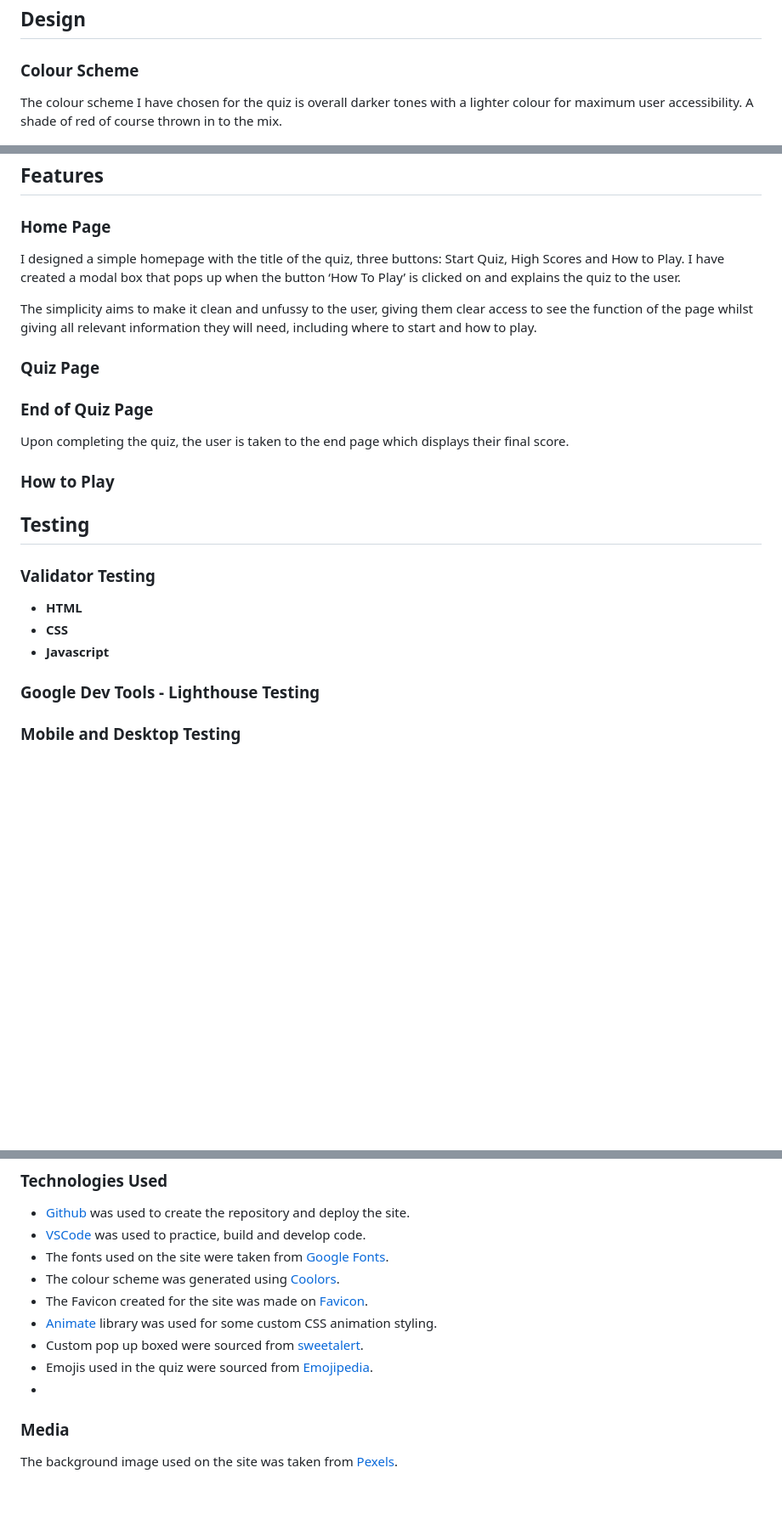
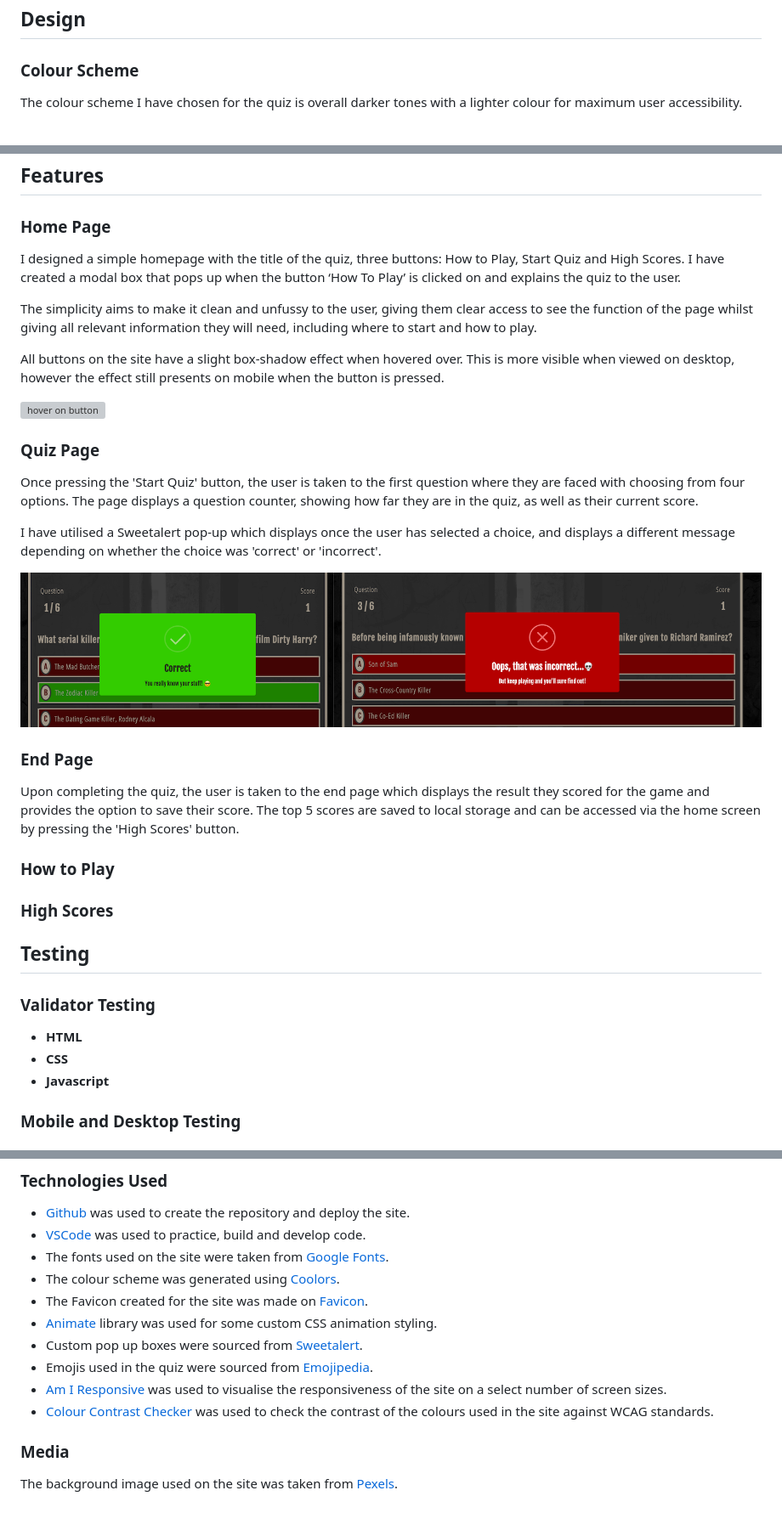
Before and after one commit to YasmineBB/The-True-Crime-Quiz, a Markdown page: README.md, 3 parts joined by grey strips. Shown at 85% size. Rendered like a GitHub page; pictures changed too: assets/screenshots/correct-incorrect.png (added); blank space fills up the shorter version; grey boxes are pictures that could not be loaded.

```diff
--- a/README.md
+++ b/README.md
@@ -53,7 +56,7 @@ Clearly, I am a member of the weirdly obsessed with True Crime club. So I decide
 ## Design
 
 ### Colour Scheme
-The colour scheme I have chosen for the quiz is overall darker tones with a lighter colour for maximum user accessibility. A shade of red of course thrown in to the mix.
+The colour scheme I have chosen for the quiz is overall darker tones with a lighter colour for maximum user accessibility.
 
 
 ![Colour Scheme](./assets/images/README%20Images/coolers-colour-palette.png)
@@ -74,16 +76,28 @@ There are of course many themes to use for the topic of True Crime, but I decide
 
 ### Home Page
 
-I designed a simple homepage with the title of the quiz, three buttons: Start Quiz, High Scores and How to Play. I have created a modal box that pops up when the button ‘How To Play’ is clicked on and explains the quiz to the user.
+I designed a simple homepage with the title of the quiz, three buttons: How to Play, Start Quiz and High Scores. I have created a modal box that pops up when the button ‘How To Play’ is clicked on and explains the quiz to the user.
 
 The simplicity aims to make it clean and unfussy to the user, giving them clear access to see the function of the page whilst giving all relevant information they will need, including where to start and how to play.
 
+All buttons on the site have a slight box-shadow effect when hovered over. This is more visible when viewed on desktop, however the effect still presents on mobile when the button is pressed.
+
+![hover on button](https://media.giphy.com/media/M7Jhkg3eWYuXw7KZzA/giphy.gif)
+
 ### Quiz Page
 
-### End of Quiz Page
-Upon completing the quiz, the user is taken to the end page which displays their final score.
+Once pressing the 'Start Quiz' button, the user is taken to the first question where they are faced with choosing from four options. The page displays a question counter, showing how far they are in the quiz, as well as their current score.
+
+I have utilised a Sweetalert pop-up which displays once the user has selected a choice, and displays a different message depending on whether the choice was 'correct' or 'incorrect'.
+
+![Correct/incorrect alert](assets/screenshots/correct-incorrect.png)
+
+### End Page
+Upon completing the quiz, the user is taken to the end page which displays the result they scored for the game and provides the option to save their score. The top 5 scores are saved to local storage and can be accessed via the home screen by pressing the 'High Scores' button.
 
 ### How to Play
+
+### High Scores
 
 ## Testing
 
@@ -93,7 +107,6 @@ Upon completing the quiz, the user is taken to the end page which displays their
 - **CSS**
 - **Javascript**
 
-### Google Dev Tools - Lighthouse Testing
 
 ### Mobile and Desktop Testing
 
@@ -155,9 +184,10 @@ I utilised the many resources available on Youtube to help build my understandin
 - The colour scheme was generated using [Coolors](https://coolors.co/).
 - The Favicon created for the site was made on [Favicon](https://favicon.io/).
 - [Animate](https://animate.style/) library was used for some custom CSS animation styling.
-- Custom pop up boxed were sourced from [sweetalert](https://sweetalert2.github.io/#custom-class).
+- Custom pop up boxes were sourced from [Sweetalert](https://sweetalert2.github.io/#custom-class).
 - Emojis used in the quiz were sourced from [Emojipedia](https://emojipedia.org/).
--
+- [Am I Responsive](http://ami.responsivedesign.is/?url=https%3A%2F%2Fyasminebb.github.io%2FThe-True-Crime-Quiz%2F) was used to visualise the responsiveness of the site on a select number of screen sizes.
+- [Colour Contrast Checker](https://colourcontrast.cc/33cc00/201d1d) was used to check the contrast of the colours used in the site against WCAG standards.
 
 
 ### Media
```
Also changed, not shown: other parts of README.md (+24 -6 lines), assets/screenshots/Sweetalert pop up colour changes.png (added), assets/screenshots/contrast-checker.png (added), assets/screenshots/score-save-alert.png (added), 3 other files.
